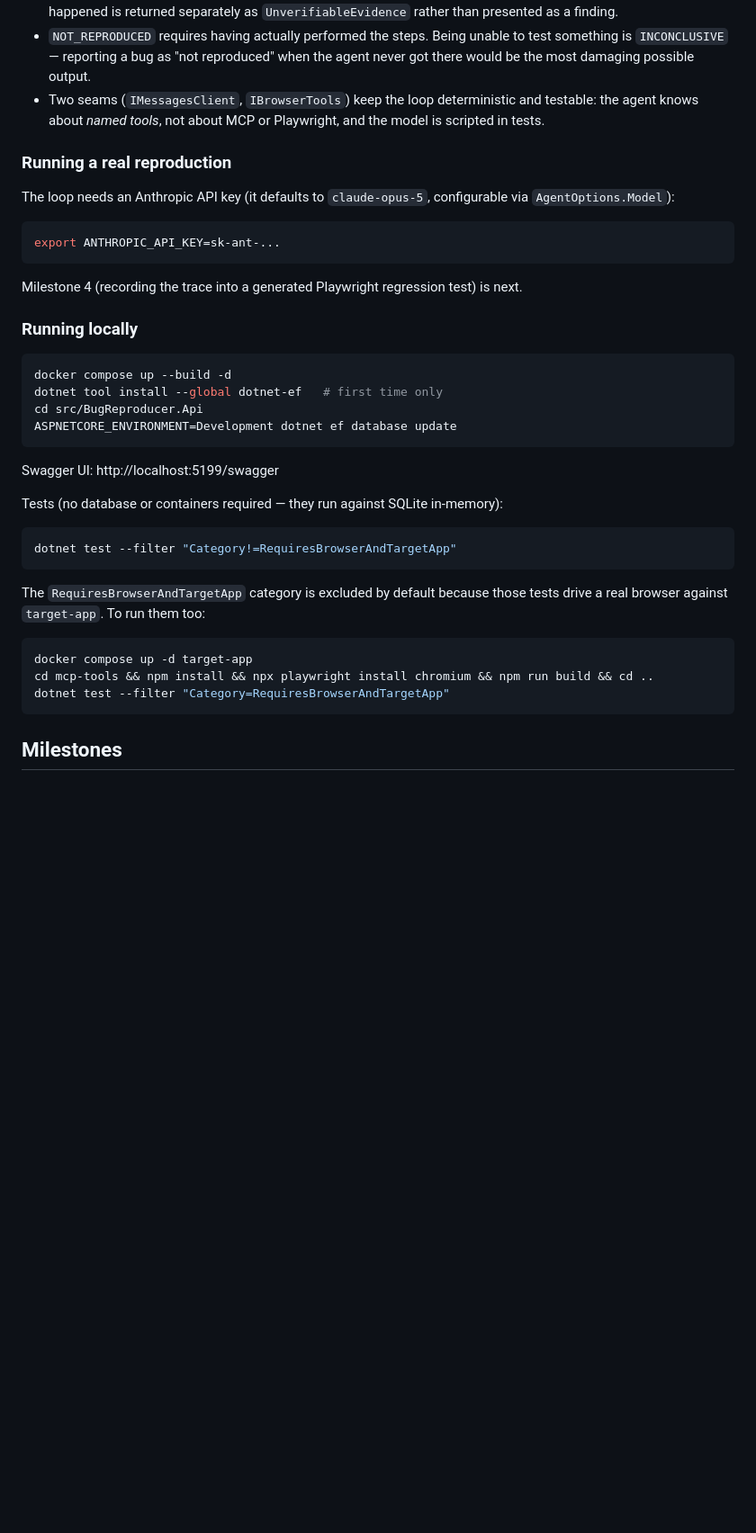
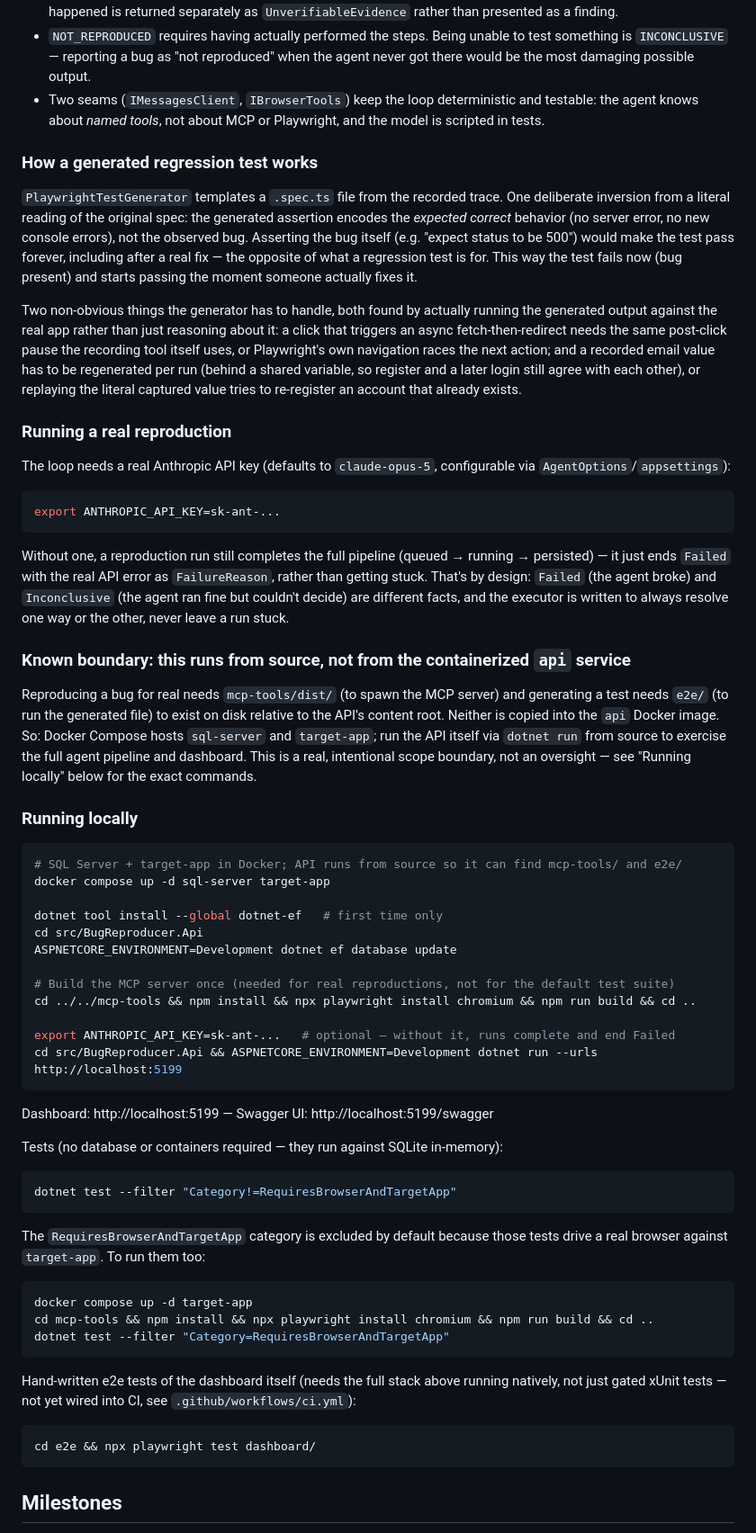
Before and after one commit to AnriSichinava/ai-bug-reproducer, a Markdown page: README.md, the part around one of its changes. Shown at 90% size. Rendered like a GitHub page; blank space fills up the shorter version.

````diff
--- a/README.md
+++ b/README.md
@@ -40,26 +62,65 @@ The loop is written out rather than delegated to an automatic tool-invocation he
 - `NOT_REPRODUCED` requires having actually performed the steps. Being unable to test something is `INCONCLUSIVE` — reporting a bug as "not reproduced" when the agent never got there would be the most damaging possible output.
 - Two seams (`IMessagesClient`, `IBrowserTools`) keep the loop deterministic and testable: the agent knows about *named tools*, not about MCP or Playwright, and the model is scripted in tests.
 
+### How a generated regression test works
+
+`PlaywrightTestGenerator` templates a `.spec.ts` file from the recorded trace. One deliberate
+inversion from a literal reading of the original spec: the generated assertion encodes the
+*expected correct* behavior (no server error, no new console errors), not the observed bug.
+Asserting the bug itself (e.g. "expect status to be 500") would make the test pass forever,
+including after a real fix — the opposite of what a regression test is for. This way the test
+fails now (bug present) and starts passing the moment someone actually fixes it.
+
+Two non-obvious things the generator has to handle, both found by actually running the
+generated output against the real app rather than just reasoning about it: a click that
+triggers an async fetch-then-redirect needs the same post-click pause the recording tool
+itself uses, or Playwright's own navigation races the next action; and a recorded email value
+has to be regenerated per run (behind a shared variable, so register and a later login still
+agree with each other), or replaying the literal captured value tries to re-register an
+account that already exists.
+
 ### Running a real reproduction
 
-The loop needs an Anthropic API key (it defaults to `claude-opus-5`, configurable via `AgentOptions.Model`):
+The loop needs a real Anthropic API key (defaults to `claude-opus-5`, configurable via
+`AgentOptions`/`appsettings`):
 
 ```bash
 export ANTHROPIC_API_KEY=sk-ant-...
 ```
 
-Milestone 4 (recording the trace into a generated Playwright regression test) is next.
+Without one, a reproduction run still completes the full pipeline (queued → running →
+persisted) — it just ends `Failed` with the real API error as `FailureReason`, rather than
+getting stuck. That's by design: `Failed` (the agent broke) and `Inconclusive` (the agent ran
+fine but couldn't decide) are different facts, and the executor is written to always resolve
+one way or the other, never leave a run stuck.
+
+### Known boundary: this runs from source, not from the containerized `api` service
+
+Reproducing a bug for real needs `mcp-tools/dist/` (to spawn the MCP server) and generating a
+test needs `e2e/` (to run the generated file) to exist on disk relative to the API's content
+root. Neither is copied into the `api` Docker image. So: Docker Compose hosts `sql-server` and
+`target-app`; run the API itself via `dotnet run` from source to exercise the full agent
+pipeline and dashboard. This is a real, intentional scope boundary, not an oversight — see
+"Running locally" below for the exact commands.
 
 ### Running locally
 
 ```bash
-docker compose up --build -d
+# SQL Server + target-app in Docker; API runs from source so it can find mcp-tools/ and e2e/
+docker compose up -d sql-server target-app
+
 dotnet tool install --global dotnet-ef   # first time only
 cd src/BugReproducer.Api
 ASPNETCORE_ENVIRONMENT=Development dotnet ef database update
+
+# Build the MCP server once (needed for real reproductions, not for the default test suite)
+cd ../../mcp-tools && npm install && npx playwright install chromium && npm run build && cd ..
+
+export ANTHROPIC_API_KEY=sk-ant-...   # optional — without it, runs complete and end Failed
+cd src/BugReproducer.Api && ASPNETCORE_ENVIRONMENT=Development dotnet run --urls http://localhost:5199
 ```
 
-Swagger UI: http://localhost:5199/swagger
+Dashboard: http://localhost:5199 — Swagger UI: http://localhost:5199/swagger
 
 Tests (no database or containers required — they run against SQLite in-memory):
 
@@ -76,5 +137,12 @@ cd mcp-tools && npm install && npx playwright install chromium && npm run build
 dotnet test --filter "Category=RequiresBrowserAndTargetApp"
 ```
 
+Hand-written e2e tests of the dashboard itself (needs the full stack above running natively,
+not just gated xUnit tests — not yet wired into CI, see `.github/workflows/ci.yml`):
+
+```bash
+cd e2e && npx playwright test dashboard/
+```
+
 ## Milestones
 
````
Also changed, not shown: other parts of README.md (+39 -10 lines).
